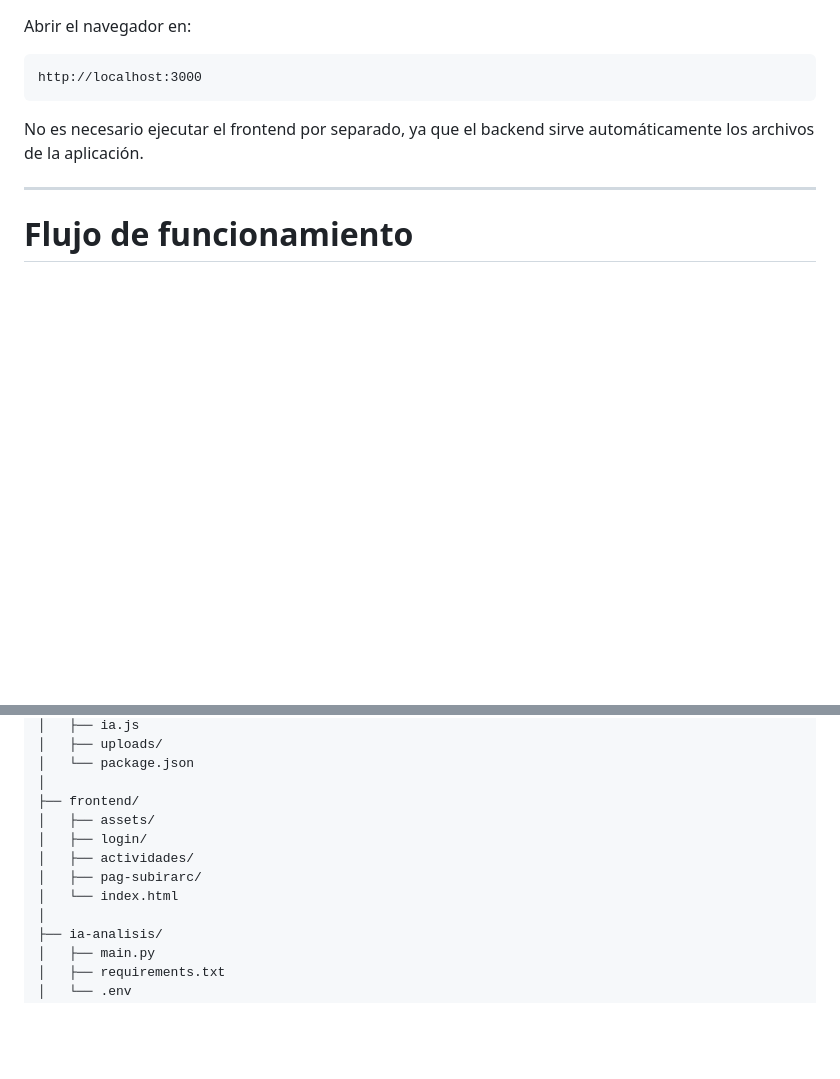
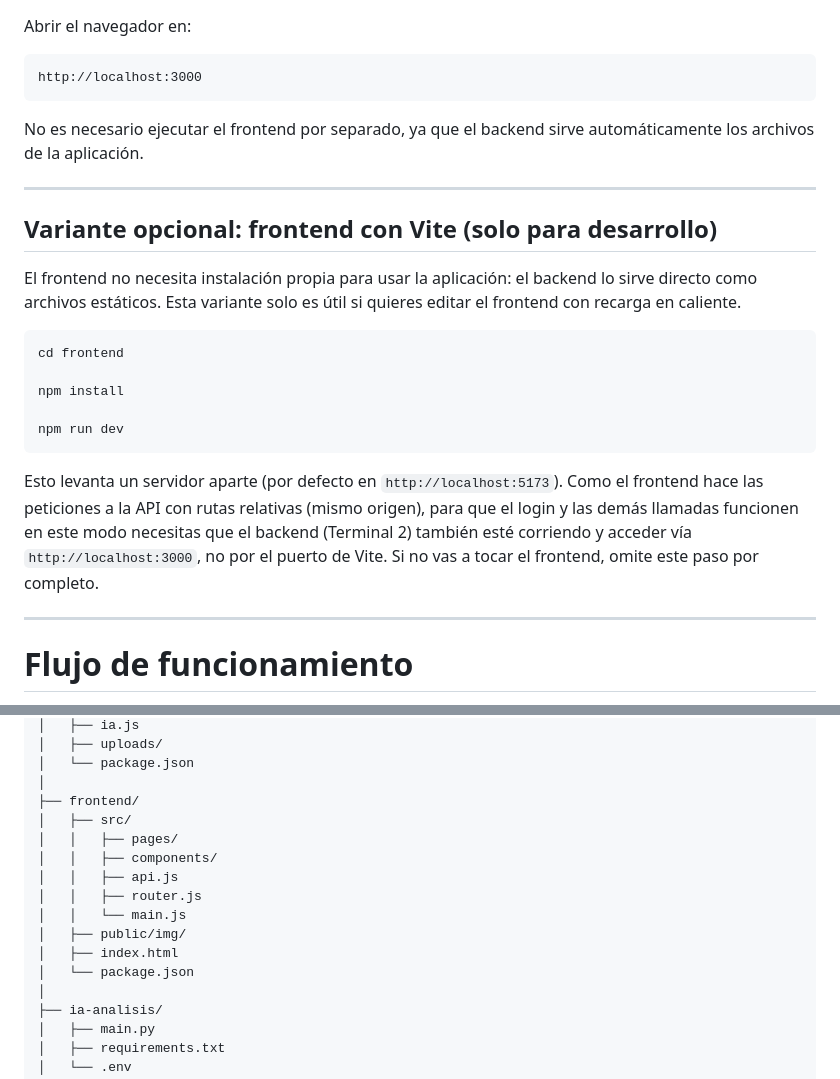
Before and after one commit to 4ndr3s-00/mentia-learning-lab, a Markdown page: README.md, 2 parts joined by grey strips. Drawn GitHub-style; blank space fills up the shorter version.

Commit message:
Update REAMED 2

````diff
--- a/README.md
+++ b/README.md
@@ -244,6 +244,22 @@ No es necesario ejecutar el frontend por separado, ya que el backend sirve autom
 
 ---
 
+## Variante opcional: frontend con Vite (solo para desarrollo)
+
+El frontend no necesita instalación propia para usar la aplicación: el backend lo sirve directo como archivos estáticos. Esta variante solo es útil si quieres editar el frontend con recarga en caliente.
+
+```bash
+cd frontend
+
+npm install
+
+npm run dev
+```
+
+Esto levanta un servidor aparte (por defecto en `http://localhost:5173`). Como el frontend hace las peticiones a la API con rutas relativas (mismo origen), para que el login y las demás llamadas funcionen en este modo necesitas que el backend (Terminal 2) también esté corriendo y acceder vía `http://localhost:3000`, no por el puerto de Vite. Si no vas a tocar el frontend, omite este paso por completo.
+
+---
+
 # Flujo de funcionamiento
 
 1. El usuario inicia sesión en la plataforma.
@@ -272,11 +288,15 @@ mentia-learning-lab/
 │   └── package.json
 │
 ├── frontend/
-│   ├── assets/
-│   ├── login/
-│   ├── actividades/
-│   ├── pag-subirarc/
-│   └── index.html
+│   ├── src/
+│   │   ├── pages/
+│   │   ├── components/
+│   │   ├── api.js
+│   │   ├── router.js
+│   │   └── main.js
+│   ├── public/img/
+│   ├── index.html
+│   └── package.json
 │
 ├── ia-analisis/
 │   ├── main.py
````
